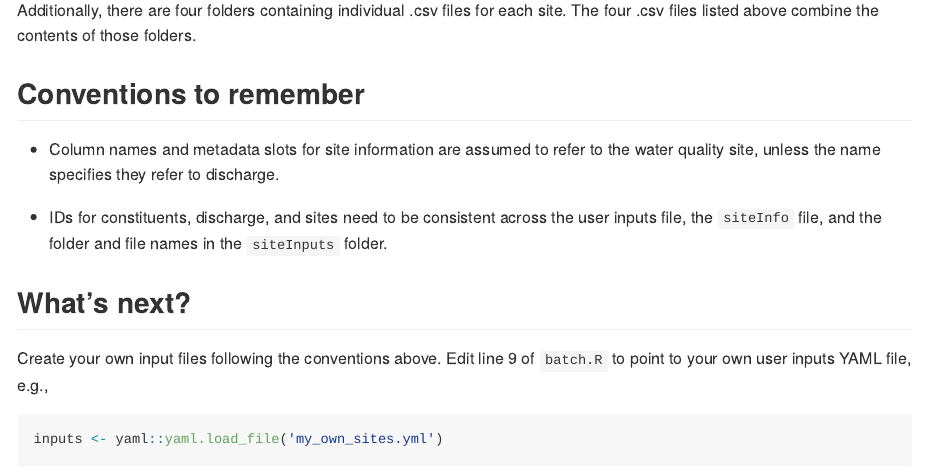
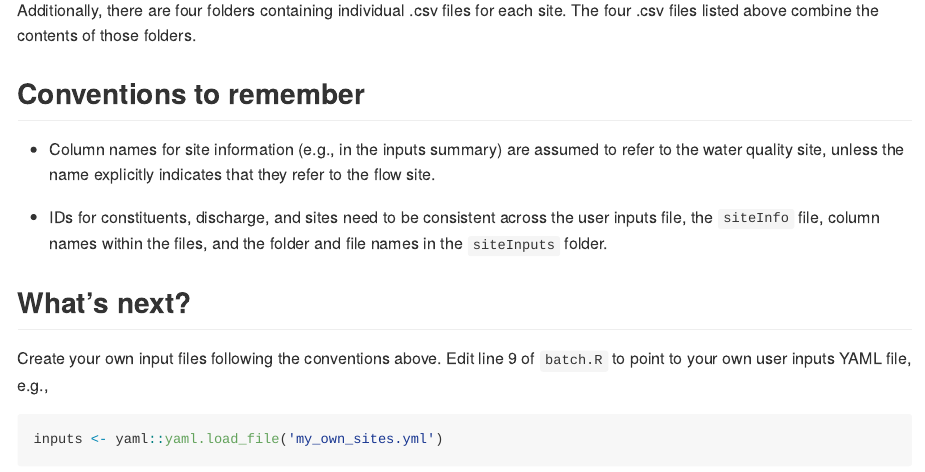
Before and after one commit to DOI-USGS/loadflexBatch, an R Markdown document (blog.Rmd): the page in a window 1100 px wide, from 5000 px down. Rendered offline with R 4.5, knitr and Pandoc, with nearby package versions.

Commit message:
light edit and rebuild of blog.Rmd

```diff
--- a/blog.Rmd
+++ b/blog.Rmd
@@ -141,9 +141,9 @@ Additionally, there are four folders containing individual .csv files for each s
 
 ## Conventions to remember
 
-* Column names and metadata slots for site information are assumed to refer to the water quality site, unless the name specifies they refer to discharge.
+* Column names for site information (e.g., in the inputs summary) are assumed to refer to the water quality site, unless the name explicitly indicates that they refer to the flow site.
 
-* IDs for constituents, discharge, and sites need to be consistent across the user inputs file, the `siteInfo` file, and the folder and file names in the `siteInputs` folder.
+* IDs for constituents, discharge, and sites need to be consistent across the user inputs file, the `siteInfo` file, column names within the files, and the folder and file names in the `siteInputs` folder.
 
 ## What's next?
 
```
Also changed, not shown: blog.md.
